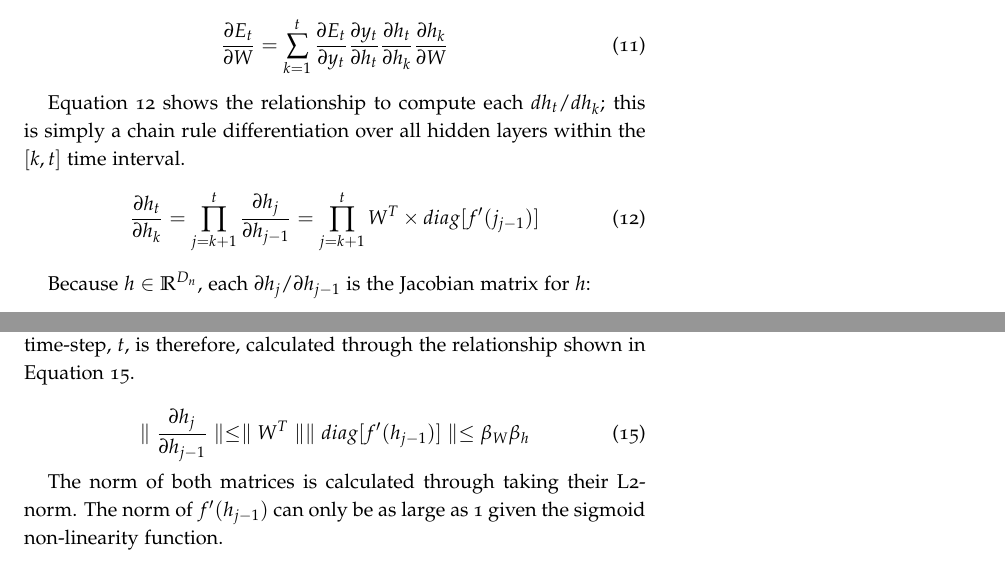
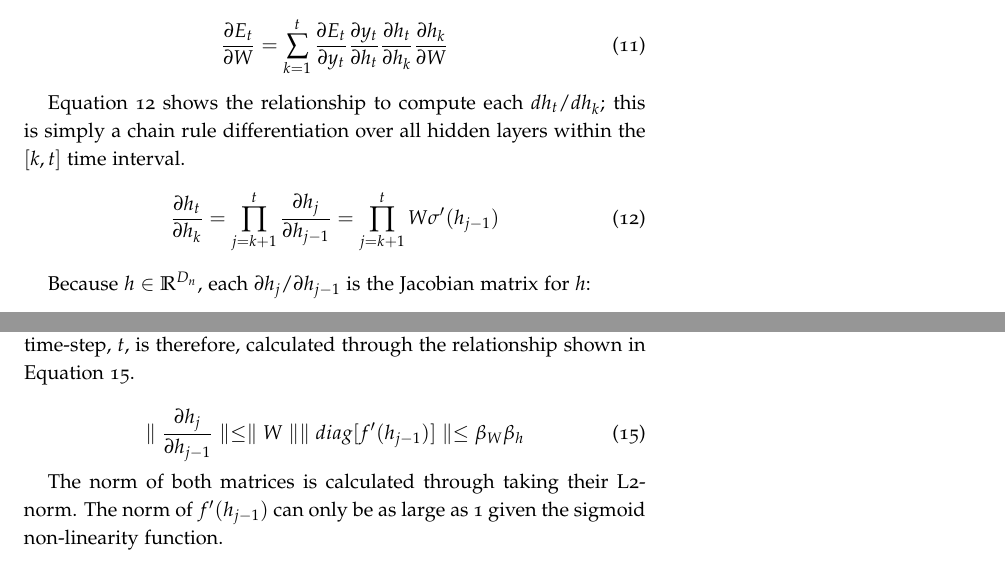
Before and after one commit to stanfordnlp/cs224n-winter17-notes, a LaTeX document (notes5.tex): two parts of page 5 of 12, joined at a grey line, cut so that both start at the same text. Compiled offline with pdfLaTeX.

Commit message:
Typo fixed on notes5.tex

```diff
--- a/notes5.tex
+++ b/notes5.tex
@@ -197,7 +197,7 @@ The error for each time-step is computed through applying the chain rule differe
 
 Equation~\ref{eqn:bp_rnn_k} shows the relationship to compute each $dh_t/dh_k$; this is simply a chain rule differentiation over all hidden layers within the $[k, t]$ time interval.
 \begin{equation}
-	\dfrac{\partial h_t}{\partial h_k} = \prod_{j=k+1}^{t}\dfrac{\partial h_j}{\partial h_{j-1}} = \prod_{j=k+1}^{t}W^T \times diag [f'(j_{j-1})]
+	\dfrac{\partial h_t}{\partial h_k} = \prod_{j=k+1}^{t}\dfrac{\partial h_j}{\partial h_{j-1}} = \prod_{j=k+1}^{t}W  \sigma'(h_{j-1})
 	\label{eqn:bp_rnn_k}
 \end{equation}
 
@@ -222,7 +222,7 @@ Putting Equations~\ref{eqn:bp_rnn_error}, \ref{eqn:bp_rnn_chain}, \ref{eqn:bp_rn
 Equation~\ref{eqn:bp_rnn_k_norm} shows the norm of the Jacobian matrix relationship in Equation~\ref{eqn:bp_rnn_jaocb}. Here, $\beta_W$ and $\beta_h$ represent the upper bound values for the two matrix norms. The norm of the partial gradient at each time-step, $t$, is therefore, calculated through the relationship shown in Equation~\ref{eqn:bp_rnn_k_norm}.
 
 \begin {equation}
-	\parallel \dfrac{\partial h_j}{\partial h_{j-1}} \parallel \leq \parallel W^T\parallel  \parallel diag [f'(h_{j-1})]\parallel \leq \beta_W \beta_h
+	\parallel \dfrac{\partial h_j}{\partial h_{j-1}} \parallel \leq \parallel W\parallel  \parallel diag [f'(h_{j-1})]\parallel \leq \beta_W \beta_h
 	\label{eqn:bp_rnn_k_norm}
 \end {equation}
 
```
